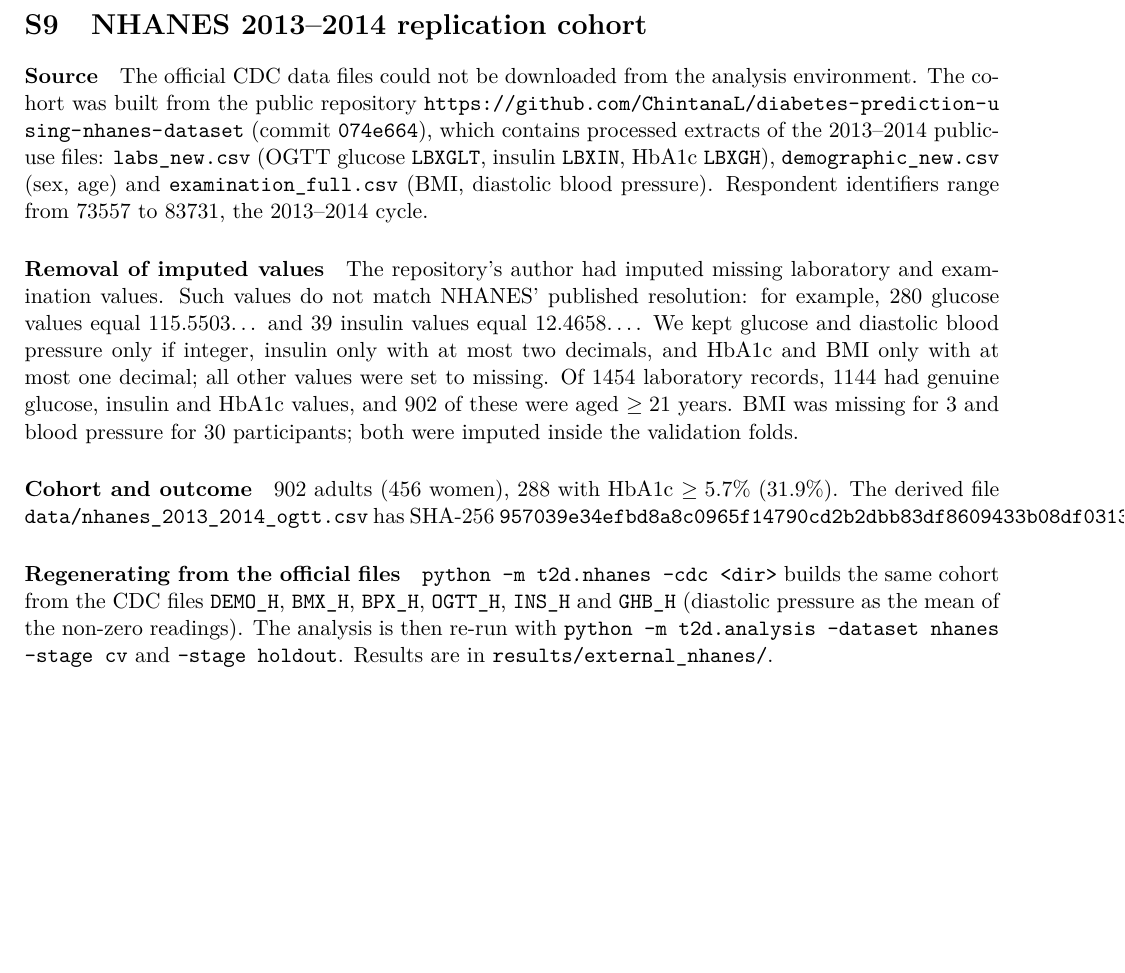
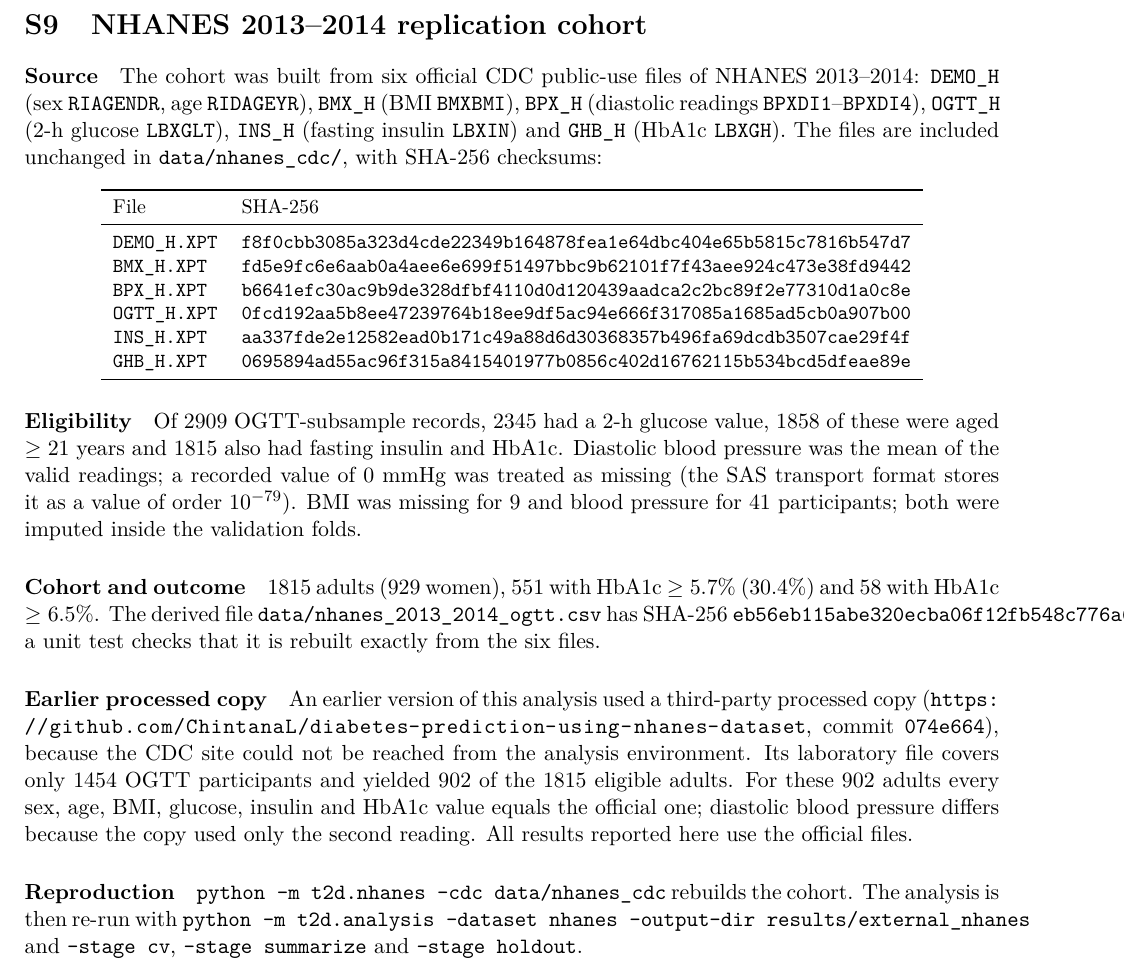
Before and after one commit to subrahmanyamtanala-rgb/T2D, a LaTeX document (paper/supplementary.tex): part of page 10 of 10, cut so that both start at the same text, the shorter picture padded with empty space. Compiled offline with pdfLaTeX.

Commit message:
Describe the official NHANES source in the manuscript
Methods, Supplementary S9, data availability and ethics statements now
describe the cohort built from the official CDC files (1815 adults), with
checksums and eligibility counts, and record the earlier third-party copy.
NHANES results text and Table 9 follow once the re-run finishes.

Co-Authored-By: Claude Opus 5.5 <noreply@anthropic.com>
Claude-Session: https://claude.ai/code/session_01Kfo1QfuMMnULYzd5KRKvLu

```diff
--- a/paper/supplementary.tex
+++ b/paper/supplementary.tex
@@ -244,12 +244,28 @@ The Platt calibration of the SVM uses deterministic, unshuffled internal folds.
 
 \section{NHANES 2013--2014 replication cohort}
 
-\paragraph{Source} The official CDC data files could not be downloaded from the analysis environment. The cohort was built from the public repository \url{https://github.com/ChintanaL/diabetes-prediction-using-nhanes-dataset} (commit \texttt{074e664}), which contains processed extracts of the 2013--2014 public-use files: \texttt{labs\_new.csv} (OGTT glucose \texttt{LBXGLT}, insulin \texttt{LBXIN}, HbA1c \texttt{LBXGH}), \texttt{demographic\_new.csv} (sex, age) and \texttt{examination\_full.csv} (BMI, diastolic blood pressure). Respondent identifiers range from 73557 to 83731, the 2013--2014 cycle.
+\paragraph{Source} The cohort was built from six official CDC public-use files of NHANES 2013--2014: \texttt{DEMO\_H} (sex \texttt{RIAGENDR}, age \texttt{RIDAGEYR}), \texttt{BMX\_H} (BMI \texttt{BMXBMI}), \texttt{BPX\_H} (diastolic readings \texttt{BPXDI1}--\texttt{BPXDI4}), \texttt{OGTT\_H} (2-h glucose \texttt{LBXGLT}), \texttt{INS\_H} (fasting insulin \texttt{LBXIN}) and \texttt{GHB\_H} (HbA1c \texttt{LBXGH}). The files are included unchanged in \texttt{data/nhanes\_cdc/}, with SHA-256 checksums:
+\begin{center}\small
+\begin{tabular}{ll}
+\toprule
+File & SHA-256 \\
+\midrule
+\texttt{DEMO\_H.XPT} & \texttt{f8f0cbb3085a323d4cde22349b164878fea1e64dbc404e65b5815c7816b547d7} \\
+\texttt{BMX\_H.XPT} & \texttt{fd5e9fc6e6aab0a4aee6e699f51497bbc9b62101f7f43aee924c473e38fd9442} \\
+\texttt{BPX\_H.XPT} & \texttt{b6641efc30ac9b9de328dfbf4110d0d120439aadca2c2bc89f2e77310d1a0c8e} \\
+\texttt{OGTT\_H.XPT} & \texttt{0fcd192aa5b8ee47239764b18ee9df5ac94e666f317085a1685ad5cb0a907b00} \\
+\texttt{INS\_H.XPT} & \texttt{aa337fde2e12582ead0b171c49a88d6d30368357b496fa69dcdb3507cae29f4f} \\
+\texttt{GHB\_H.XPT} & \texttt{0695894ad55ac96f315a8415401977b0856c402d16762115b534bcd5dfeae89e} \\
+\bottomrule
+\end{tabular}
+\end{center}
 
-\paragraph{Removal of imputed values} The repository's author had imputed missing laboratory and examination values. Such values do not match NHANES' published resolution: for example, 280 glucose values equal 115.5503\ldots\ and 39 insulin values equal 12.4658\ldots. We kept glucose and diastolic blood pressure only if integer, insulin only with at most two decimals, and HbA1c and BMI only with at most one decimal; all other values were set to missing. Of 1454 laboratory records, 1144 had genuine glucose, insulin and HbA1c values, and 902 of these were aged $\geq 21$ years. BMI was missing for 3 and blood pressure for 30 participants; both were imputed inside the validation folds.
+\paragraph{Eligibility} Of 2909 OGTT-subsample records, 2345 had a 2-h glucose value, 1858 of these were aged $\geq 21$ years and 1815 also had fasting insulin and HbA1c. Diastolic blood pressure was the mean of the valid readings; a recorded value of 0~mmHg was treated as missing (the SAS transport format stores it as a value of order $10^{-79}$). BMI was missing for 9 and blood pressure for 41 participants; both were imputed inside the validation folds.
 
-\paragraph{Cohort and outcome} 902 adults (456 women), 288 with HbA1c $\geq 5.7\%$ (31.9\%). The derived file \texttt{data/nhanes\_2013\_2014\_ogtt.csv} has SHA-256 \texttt{957039e34efbd8a8c0965f14790cd2b2dbb83df8609433b08df03131c4406186}.
+\paragraph{Cohort and outcome} 1815 adults (929 women), 551 with HbA1c $\geq 5.7\%$ (30.4\%) and 58 with HbA1c $\geq 6.5\%$. The derived file \texttt{data/nhanes\_2013\_2014\_ogtt.csv} has SHA-256 \texttt{eb56eb115abe320ecba06f12fb548c776a67778dd7d605c71a78996570f2f640}; a unit test checks that it is rebuilt exactly from the six files.
 
-\paragraph{Regenerating from the official files} \texttt{python -m t2d.nhanes --cdc <dir>} builds the same cohort from the CDC files \texttt{DEMO\_H}, \texttt{BMX\_H}, \texttt{BPX\_H}, \texttt{OGTT\_H}, \texttt{INS\_H} and \texttt{GHB\_H} (diastolic pressure as the mean of the non-zero readings). The analysis is then re-run with \texttt{python -m t2d.analysis --dataset nhanes --stage cv} and \texttt{--stage holdout}. Results are in \texttt{results/external\_nhanes/}.
+\paragraph{Earlier processed copy} An earlier version of this analysis used a third-party processed copy (\url{https://github.com/ChintanaL/diabetes-prediction-using-nhanes-dataset}, commit \texttt{074e664}), because the CDC site could not be reached from the analysis environment. Its laboratory file covers only 1454 OGTT participants and yielded 902 of the 1815 eligible adults. For these 902 adults every sex, age, BMI, glucose, insulin and HbA1c value equals the official one; diastolic blood pressure differs because the copy used only the second reading. All results reported here use the official files.
+
+\paragraph{Reproduction} \texttt{python -m t2d.nhanes --cdc data/nhanes\_cdc} rebuilds the cohort. The analysis is then re-run with \texttt{python -m t2d.analysis --dataset nhanes --output-dir results/external\_nhanes} and \texttt{--stage cv}, \texttt{--stage summarize} and \texttt{--stage holdout}.
 
 \end{document}
```
Also changed, not shown: paper/ethics_statement.tex (+3 -3 lines), paper/sections/declarations.tex (+2 -2 lines), paper/sections/methods.tex (+2 -2 lines).
